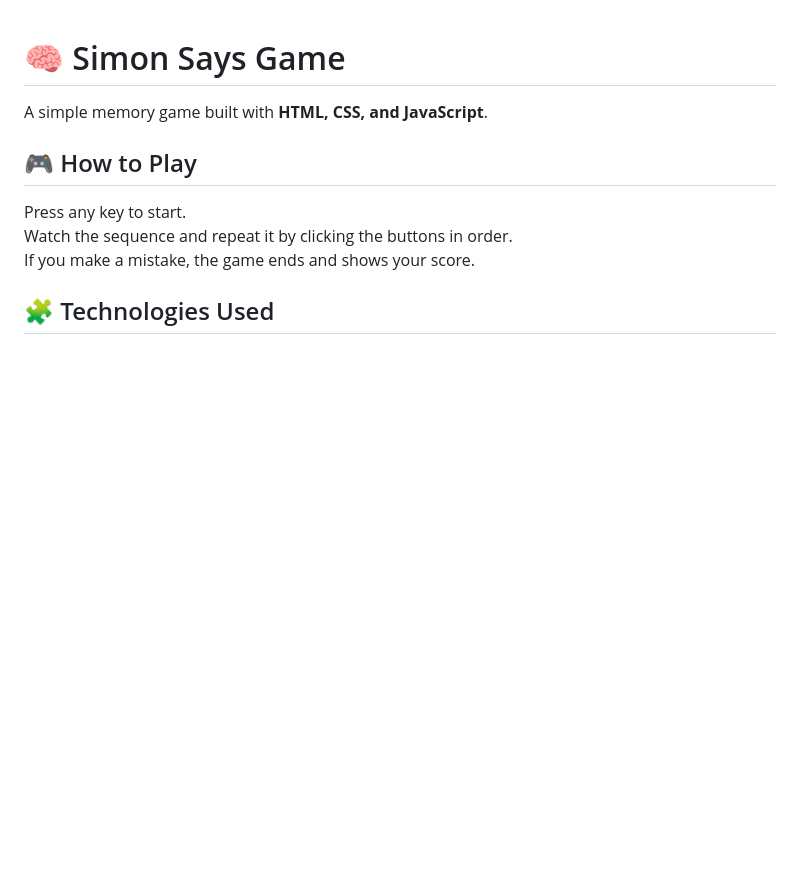
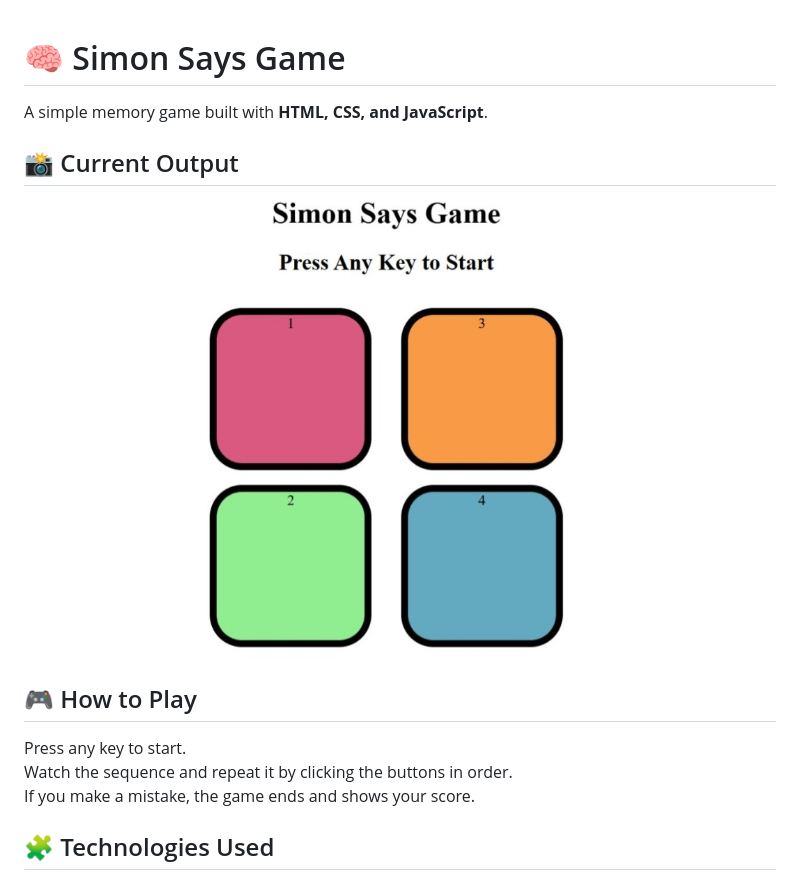
Before and after one commit to Manasa-L-Hegde/Simon-Says-Game, a Markdown page: README.md, the part around the change. Rendered like a GitHub page; pictures changed too: Simon-Says-Game.jpg (added); blank space fills up the shorter version.

Commit message:
Update README with current game output

```diff
--- a/README.md
+++ b/README.md
@@ -1,5 +1,8 @@
 # 🧠 Simon Says Game
 A simple memory game built with **HTML, CSS, and JavaScript**.
+
+## 📸 Current Output
+![Simon Says Game output](Simon-Says-Game.jpg)
 
 ## 🎮 How to Play
 Press any key to start.
```
